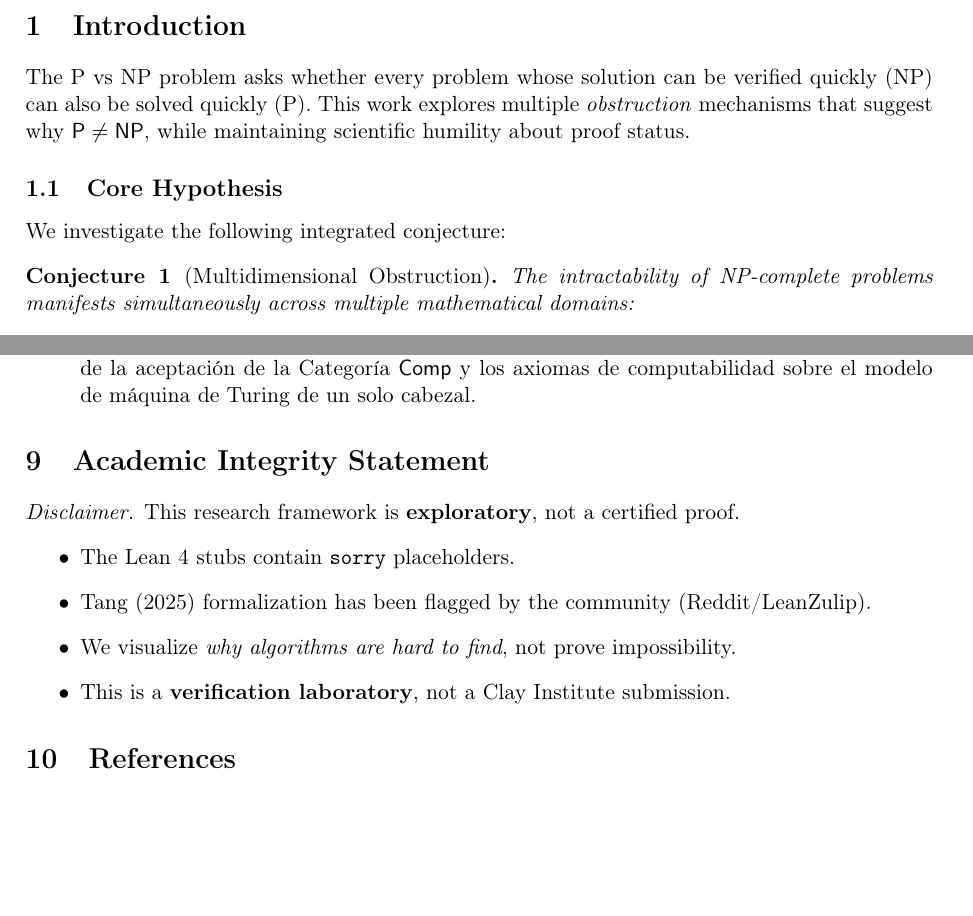
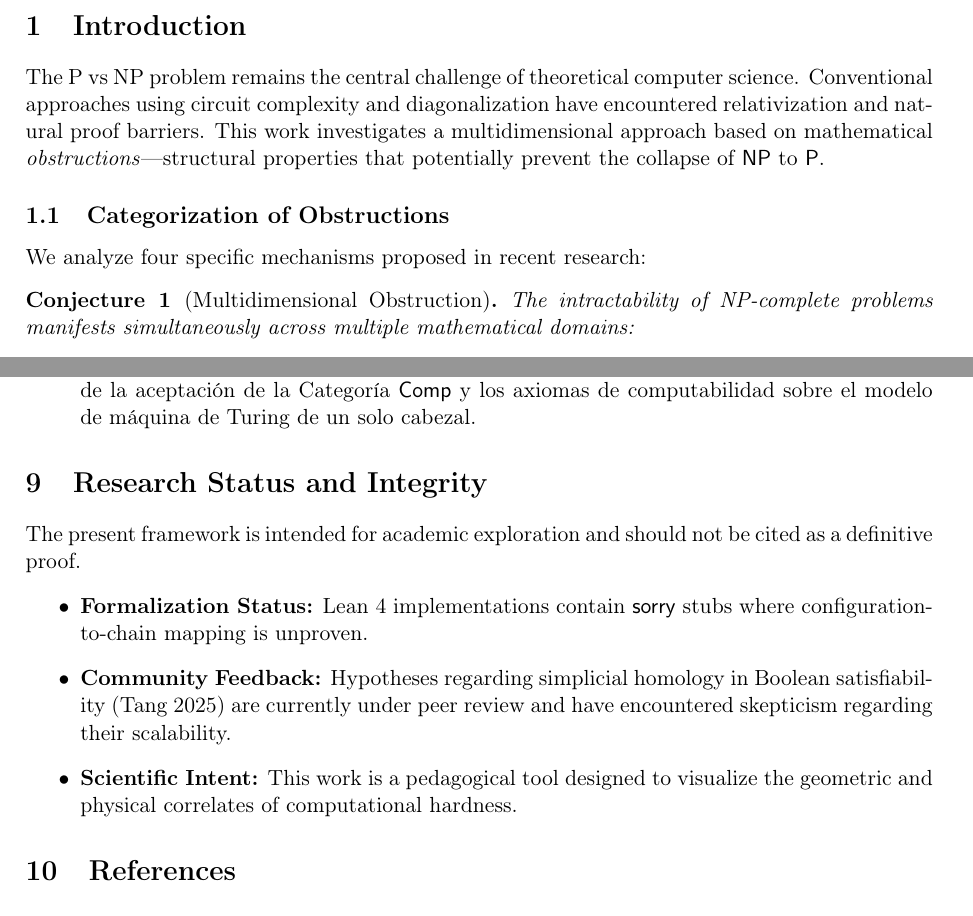
Before and after one commit to MRamiBalles/million-visual-challenges, a LaTeX paper (docs/pvsnp/P_neq_NP_Research.tex): two parts of pages 2 and 4 of 4, joined at a grey line, cut so that both start at the same text, the shorter picture padded with empty space. Compiled offline with pdfLaTeX.

Commit message:
ajustes generales

```diff
--- a/docs/pvsnp/P_neq_NP_Research.tex
+++ b/docs/pvsnp/P_neq_NP_Research.tex
@@ -52,13 +43,10 @@ laboratory for emerging hypotheses.
 \section{Introduction}
 % ============================================================================
 
-The P vs NP problem asks whether every problem whose solution can be verified
-quickly (NP) can also be solved quickly (P). This work explores multiple
-\textit{obstruction} mechanisms that suggest why $\mathsf{P} \neq \mathsf{NP}$,
-while maintaining scientific humility about proof status.
+The P vs NP problem remains the central challenge of theoretical computer science. Conventional approaches using circuit complexity and diagonalization have encountered relativization and natural proof barriers. This work investigates a multidimensional approach based on mathematical \textit{obstructions}---structural properties that potentially prevent the collapse of $\mathsf{NP}$ to $\mathsf{P}$.
 
-\subsection{Core Hypothesis}
-We investigate the following integrated conjecture:
+\subsection{Categorization of Obstructions}
+We analyze four specific mechanisms proposed in recent research:
 
 \begin{conjecture}[Multidimensional Obstruction]
 The intractability of NP-complete problems manifests simultaneously across
@@ -204,18 +192,15 @@ Para mantener el rigor académico, identificamos las siguientes limitaciones té
 \end{enumerate}
 
 % ============================================================================
-\section{Academic Integrity Statement}
+\section{Research Status and Integrity}
 % ============================================================================
 
-\begin{disclaimer}
-This research framework is \textbf{exploratory}, not a certified proof.
+The present framework is intended for academic exploration and should not be cited as a definitive proof.
 \begin{itemize}
-    \item The Lean 4 stubs contain \texttt{sorry} placeholders.
-    \item Tang (2025) formalization has been flagged by the community (Reddit/LeanZulip).
-    \item We visualize \textit{why algorithms are hard to find}, not prove impossibility.
-    \item This is a \textbf{verification laboratory}, not a Clay Institute submission.
+    \item \textbf{Formalization Status:} Lean 4 implementations contain \textsf{sorry} stubs where configuration-to-chain mapping is unproven.
+    \item \textbf{Community Feedback:} Hypotheses regarding simplicial homology in Boolean satisfiability (Tang 2025) are currently under peer review and have encountered skepticism regarding their scalability.
+    \item \textbf{Scientific Intent:} This work is a pedagogical tool designed to visualize the geometric and physical correlates of computational hardness.
 \end{itemize}
-\end{disclaimer}
 
 % ============================================================================
 \section{References}
```
Also changed, not shown: lean4/README.md, docs/pvsnp/P_neq_NP_Research.tex (11 more changed lines), 5 other files.
